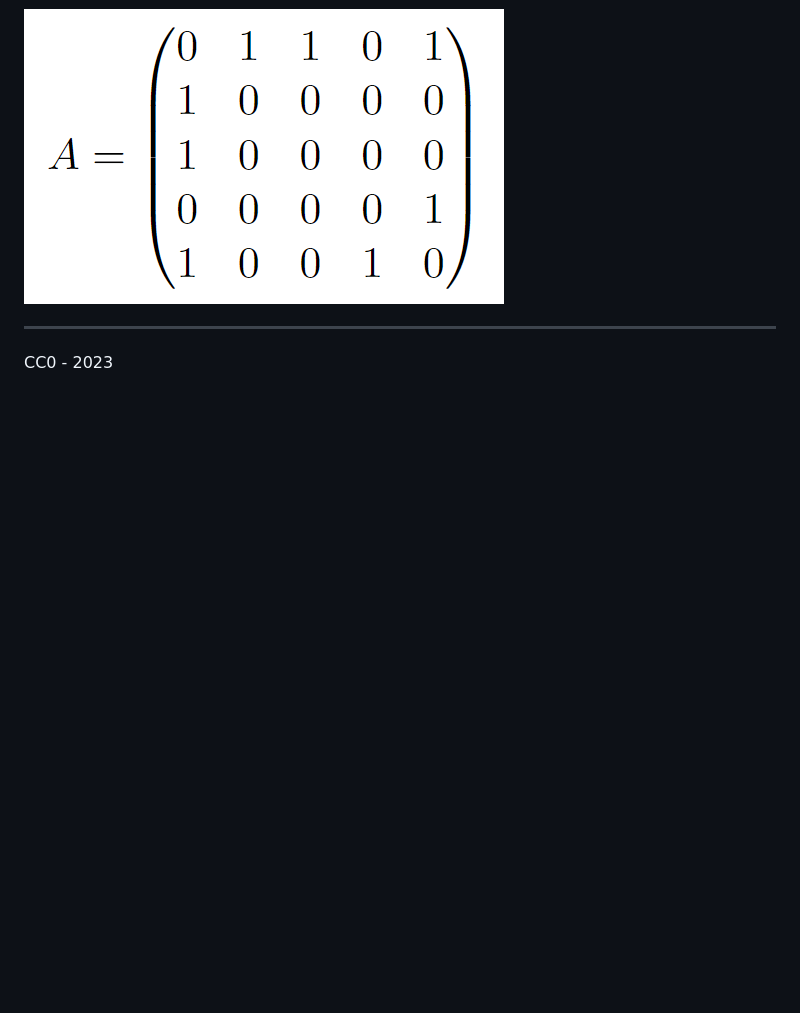
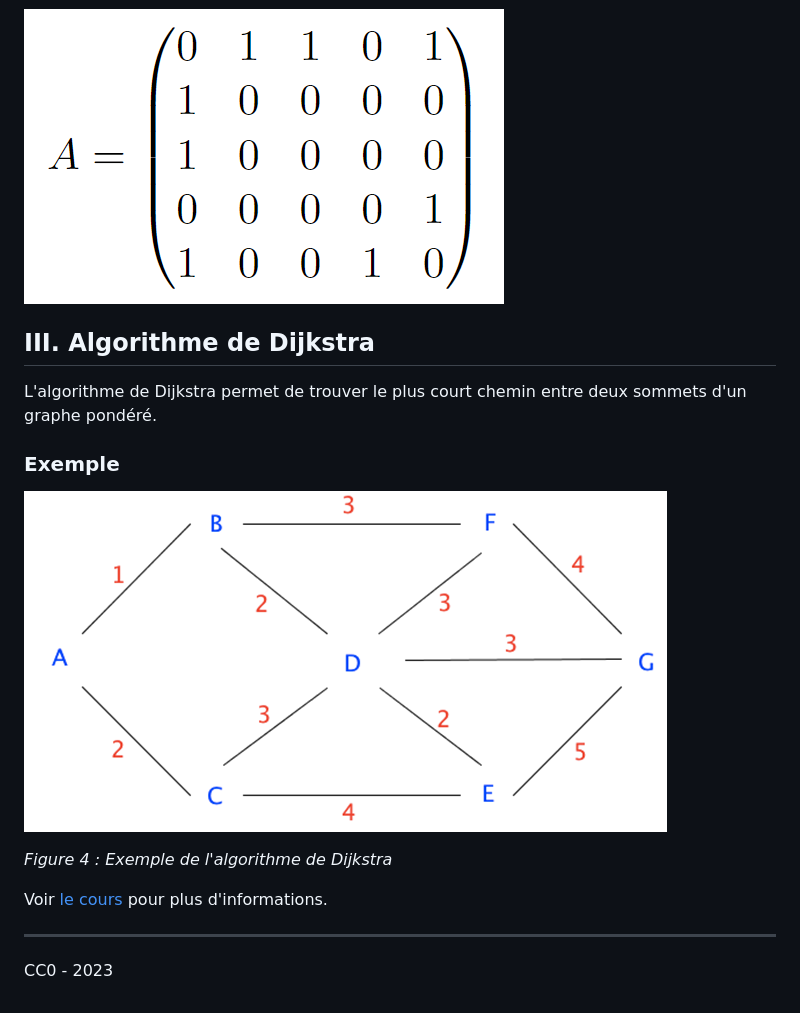
Before and after one commit to Marty42780/NSI-Term, a Markdown page: 03-Donnees_structurees-1/arbre-graphe-dijkstra.md, the part around the change printed below. Drawn GitHub-style; pictures changed too: 03-Donnees_structurees-1/resources/dijkstra.png (added); blank space fills up the shorter version.

Commit message:
Added dijkstra to summary sheet
Co-Authored-By: Camelia Mallus <104648365+CameliaMallus@users.noreply.github.com>

```diff
--- a/03-Donnees_structurees-1/arbre-graphe-dijkstra.md
+++ b/03-Donnees_structurees-1/arbre-graphe-dijkstra.md
@@ -123,6 +122,18 @@ E = {{1,2}, {1,5}, {2,3}, {2,5}, {3,4}, {4,5}, {4,6}}
 
 ![Matrice d'adjacence de Graph](resources/graph3.png)
 
+## III. Algorithme de Dijkstra
+
+L'algorithme de Dijkstra permet de trouver le plus court chemin entre deux sommets d'un graphe pondéré.
+
+### Exemple
+
+![Algorithme de Dijkstra](resources/dijkstra.png)
+
+*Figure 4 : Exemple de l'algorithme de Dijkstra*
+
+Voir [le cours](Activite-6_Arbres_et_Graphes/3-dijkstra.pdf) pour plus d'informations.
+
 ---
 
 CC0 - 2023
```
Also changed, not shown: other parts of 03-Donnees_structurees-1/arbre-graphe-dijkstra.md (+0 -1 lines).
